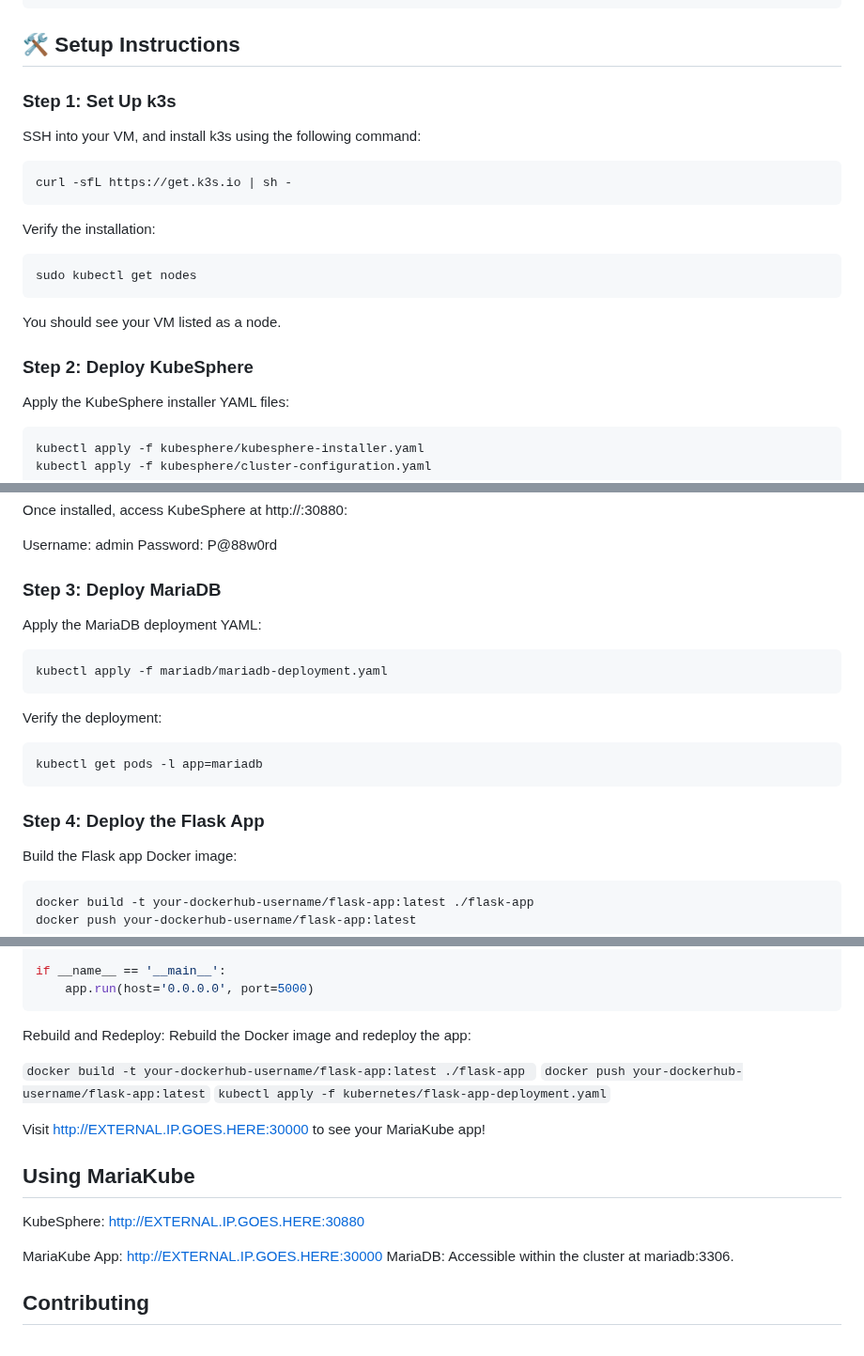
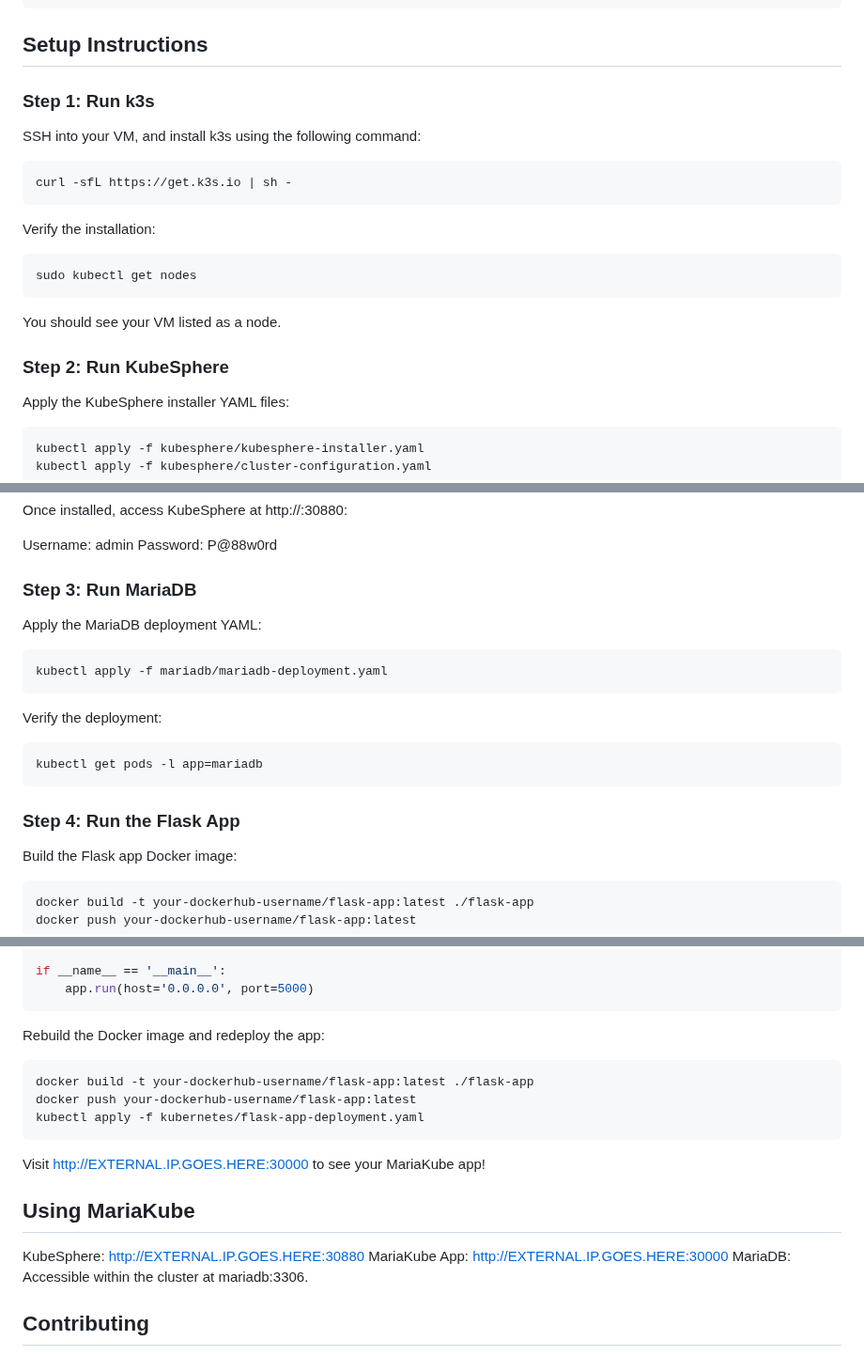
Before and after one commit to rizavi-enterprises/mariakube, a Markdown page: README.md, 3 parts joined by grey strips. Shown at 94% size. GitHub-like rendering.

Commit message:
Update README.md
Signed-off-by: Arthur Rizavi <48633148+rizavi@users.noreply.github.com>

````diff
--- a/README.md
+++ b/README.md
@@ -55,9 +56,9 @@ Docker installed and a container registry account (e.g., Docker Hub) for hosting
 └── README.md
 ```
 
-## 🛠️ Setup Instructions
+## Setup Instructions
 
-### Step 1: Set Up k3s
+### Step 1: Run k3s
 
 SSH into your VM, and install k3s using the following command:
 
@@ -73,7 +74,7 @@ sudo kubectl get nodes
 
 You should see your VM listed as a node.
 
-### Step 2: Deploy KubeSphere
+### Step 2: Run KubeSphere
 
 Apply the KubeSphere installer YAML files:
 
@@ -94,7 +95,7 @@ Username: admin
 Password: P@88w0rd
 
 
-### Step 3: Deploy MariaDB
+### Step 3: Run MariaDB
 
 Apply the MariaDB deployment YAML:
 
@@ -108,7 +109,7 @@ Verify the deployment:
 kubectl get pods -l app=mariadb
 ```
 
-### Step 4: Deploy the Flask App
+### Step 4: Run the Flask App
 
 Build the Flask app Docker image:
 
@@ -168,14 +169,14 @@ if __name__ == '__main__':
     app.run(host='0.0.0.0', port=5000)
 ```
 
-Rebuild and Redeploy:
+
 Rebuild the Docker image and redeploy the app:
 
-
-``docker build -t your-dockerhub-username/flask-app:latest ./flask-app ``
-``docker push your-dockerhub-username/flask-app:latest``
-``kubectl apply -f kubernetes/flask-app-deployment.yaml``
-
+```
+docker build -t your-dockerhub-username/flask-app:latest ./flask-app
+docker push your-dockerhub-username/flask-app:latest
+kubectl apply -f kubernetes/flask-app-deployment.yaml
+```
 
 Visit http://EXTERNAL.IP.GOES.HERE:30000 to see your MariaKube app!
 
@@ -183,7 +184,6 @@ Visit http://EXTERNAL.IP.GOES.HERE:30000 to see your MariaKube app!
 ## Using MariaKube
 
 KubeSphere: http://EXTERNAL.IP.GOES.HERE:30880
-
 MariaKube App: http://EXTERNAL.IP.GOES.HERE:30000
 MariaDB: Accessible within the cluster at mariadb:3306.
 
````
Also changed, not shown: other parts of README.md (+5 -4 lines).
